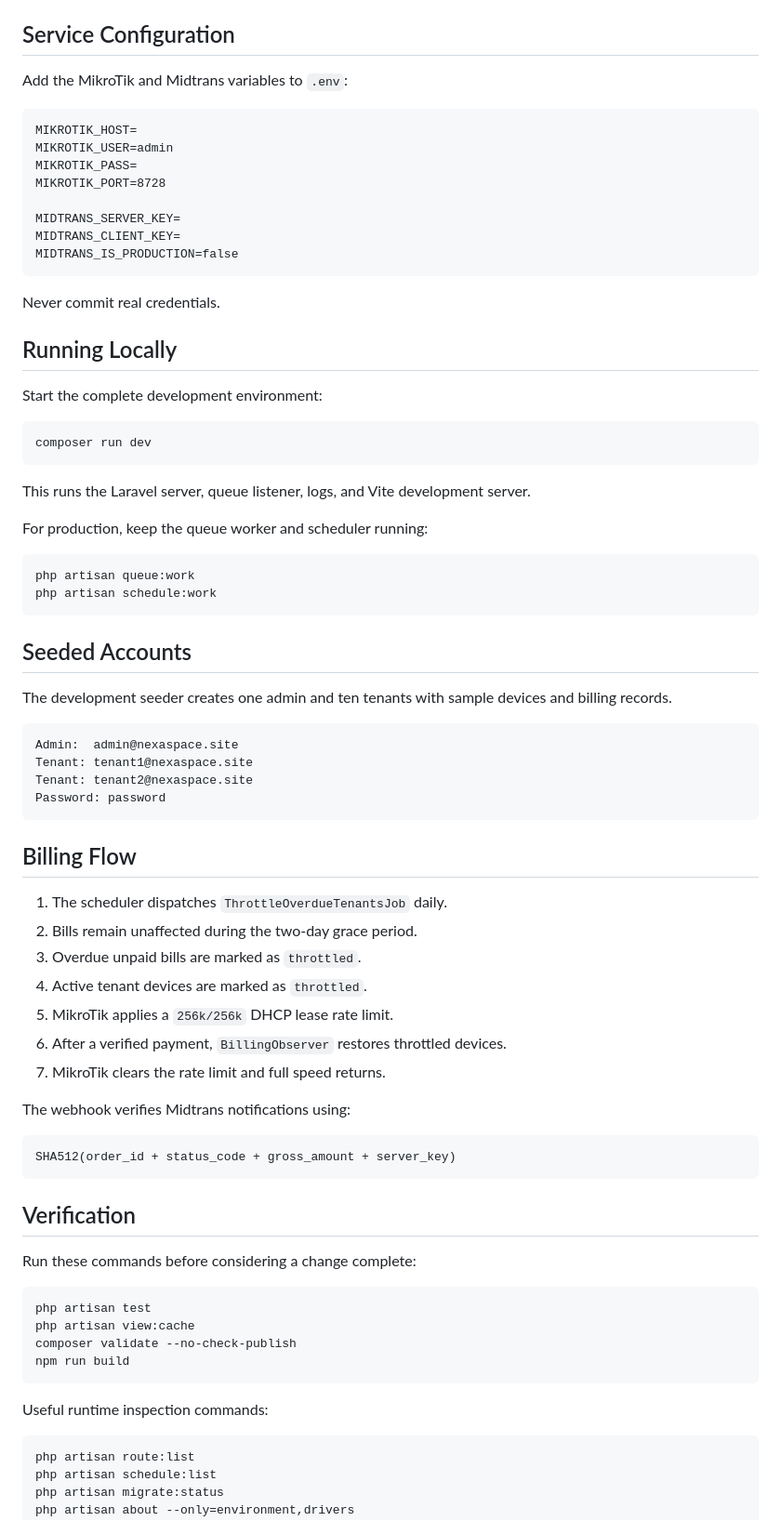
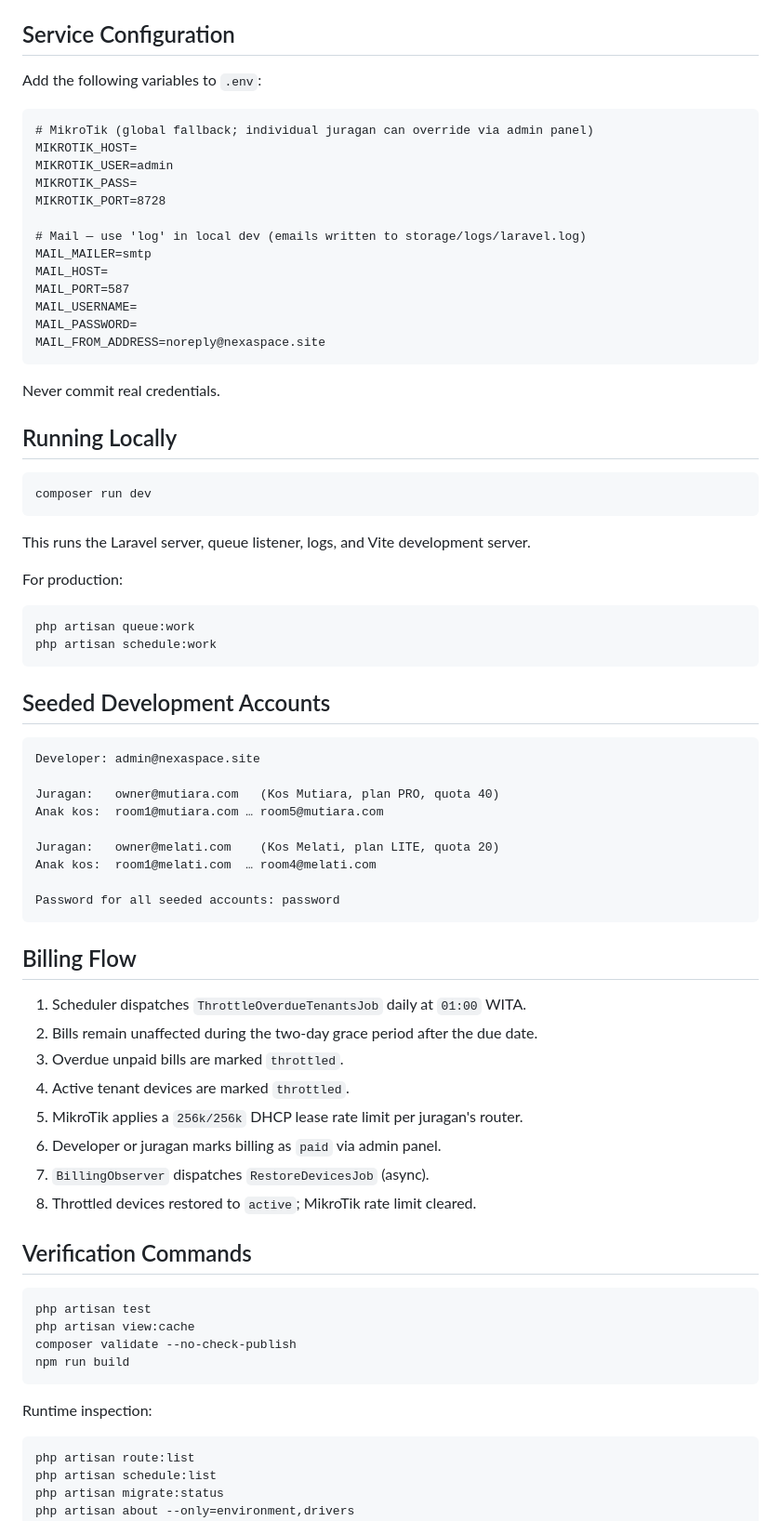
Before and after one commit to notyourkise/nexaspace, a Markdown page: README.md, the part around one of its changes. Shown at 93% size. GitHub-like rendering.

````diff
--- a/README.md
+++ b/README.md
@@ -113,24 +151,27 @@ Configure the database connection in `.env` before running migrations.
 
 ## Service Configuration
 
-Add the MikroTik and Midtrans variables to `.env`:
+Add the following variables to `.env`:
 
 ```dotenv
+# MikroTik (global fallback; individual juragan can override via admin panel)
 MIKROTIK_HOST=
 MIKROTIK_USER=admin
 MIKROTIK_PASS=
 MIKROTIK_PORT=8728
 
-MIDTRANS_SERVER_KEY=
-MIDTRANS_CLIENT_KEY=
-MIDTRANS_IS_PRODUCTION=false
+# Mail — use 'log' in local dev (emails written to storage/logs/laravel.log)
+MAIL_MAILER=smtp
+MAIL_HOST=
+MAIL_PORT=587
+MAIL_USERNAME=
+MAIL_PASSWORD=
+MAIL_FROM_ADDRESS=noreply@nexaspace.site
 ```
 
 Never commit real credentials.
 
 ## Running Locally
-
-Start the complete development environment:
 
 ```bash
 composer run dev
@@ -138,44 +179,39 @@ composer run dev
 
 This runs the Laravel server, queue listener, logs, and Vite development server.
 
-For production, keep the queue worker and scheduler running:
+For production:
 
 ```bash
 php artisan queue:work
 php artisan schedule:work
 ```
 
-## Seeded Accounts
-
-The development seeder creates one admin and ten tenants with sample devices and
-billing records.
+## Seeded Development Accounts
 
 ```text
-Admin:  admin@nexaspace.site
-Tenant: tenant1@nexaspace.site
-Tenant: tenant2@nexaspace.site
-Password: password
+Developer: admin@nexaspace.site
+
+Juragan:   owner@mutiara.com   (Kos Mutiara, plan PRO, quota 40)
+Anak kos:  room1@mutiara.com … room5@mutiara.com
+
+Juragan:   owner@melati.com    (Kos Melati, plan LITE, quota 20)
+Anak kos:  room1@melati.com  … room4@melati.com
+
+Password for all seeded accounts: password
 ```
 
 ## Billing Flow
 
-1. The scheduler dispatches `ThrottleOverdueTenantsJob` daily.
-2. Bills remain unaffected during the two-day grace period.
-3. Overdue unpaid bills are marked as `throttled`.
-4. Active tenant devices are marked as `throttled`.
-5. MikroTik applies a `256k/256k` DHCP lease rate limit.
-6. After a verified payment, `BillingObserver` restores throttled devices.
-7. MikroTik clears the rate limit and full speed returns.
+1. Scheduler dispatches `ThrottleOverdueTenantsJob` daily at `01:00` WITA.
+2. Bills remain unaffected during the two-day grace period after the due date.
+3. Overdue unpaid bills are marked `throttled`.
+4. Active tenant devices are marked `throttled`.
+5. MikroTik applies a `256k/256k` DHCP lease rate limit per juragan's router.
+6. Developer or juragan marks billing as `paid` via admin panel.
+7. `BillingObserver` dispatches `RestoreDevicesJob` (async).
+8. Throttled devices restored to `active`; MikroTik rate limit cleared.
 
-The webhook verifies Midtrans notifications using:
-
-```text
-SHA512(order_id + status_code + gross_amount + server_key)
-```
-
-## Verification
-
-Run these commands before considering a change complete:
+## Verification Commands
 
 ```bash
 php artisan test
@@ -184,7 +220,7 @@ composer validate --no-check-publish
 npm run build
 ```
 
-Useful runtime inspection commands:
+Runtime inspection:
 
 ```bash
 php artisan route:list
````
Also changed, not shown: other parts of README.md (+128 -77 lines), CHANGELOG.md (+16 -0 lines).
